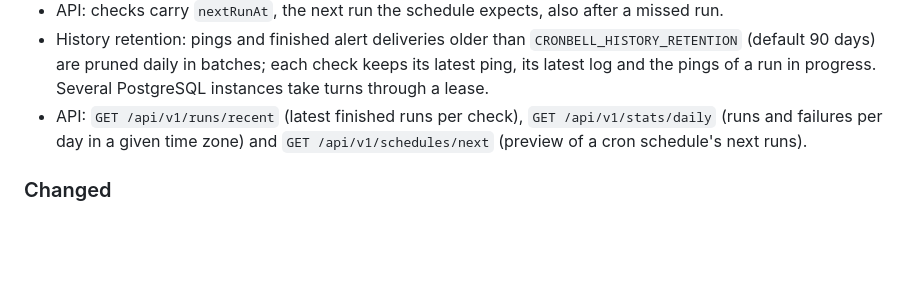
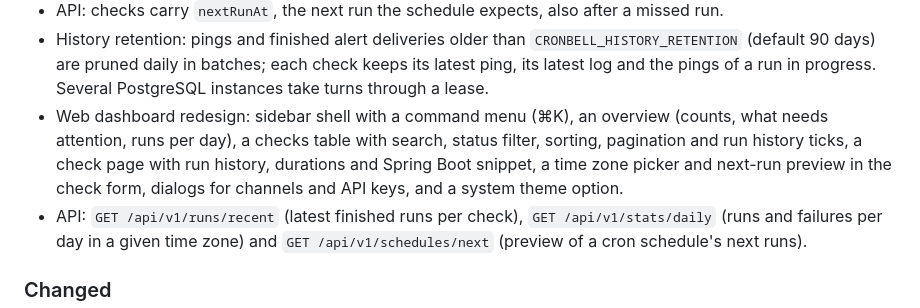
Before and after one commit to steelreed/cronbell, a Markdown page: CHANGELOG.md, the part around the change. Drawn GitHub-style; blank space fills up the shorter version.

```diff
--- a/CHANGELOG.md
+++ b/CHANGELOG.md
@@ -38,6 +38,10 @@ All notable changes to Cronbell are listed here. The format follows
 - History retention: pings and finished alert deliveries older than `CRONBELL_HISTORY_RETENTION`
   (default 90 days) are pruned daily in batches; each check keeps its latest ping, its latest log
   and the pings of a run in progress. Several PostgreSQL instances take turns through a lease.
+- Web dashboard redesign: sidebar shell with a command menu (⌘K), an overview (counts, what needs
+  attention, runs per day), a checks table with search, status filter, sorting, pagination and run
+  history ticks, a check page with run history, durations and Spring Boot snippet, a time zone picker
+  and next-run preview in the check form, dialogs for channels and API keys, and a system theme option.
 - API: `GET /api/v1/runs/recent` (latest finished runs per check), `GET /api/v1/stats/daily`
   (runs and failures per day in a given time zone) and `GET /api/v1/schedules/next` (preview of a
   cron schedule's next runs).
```
Also changed, not shown: DESIGN.md (+12 -5 lines), docs/design/dashboard-research.md (added, +236 -0 lines).
